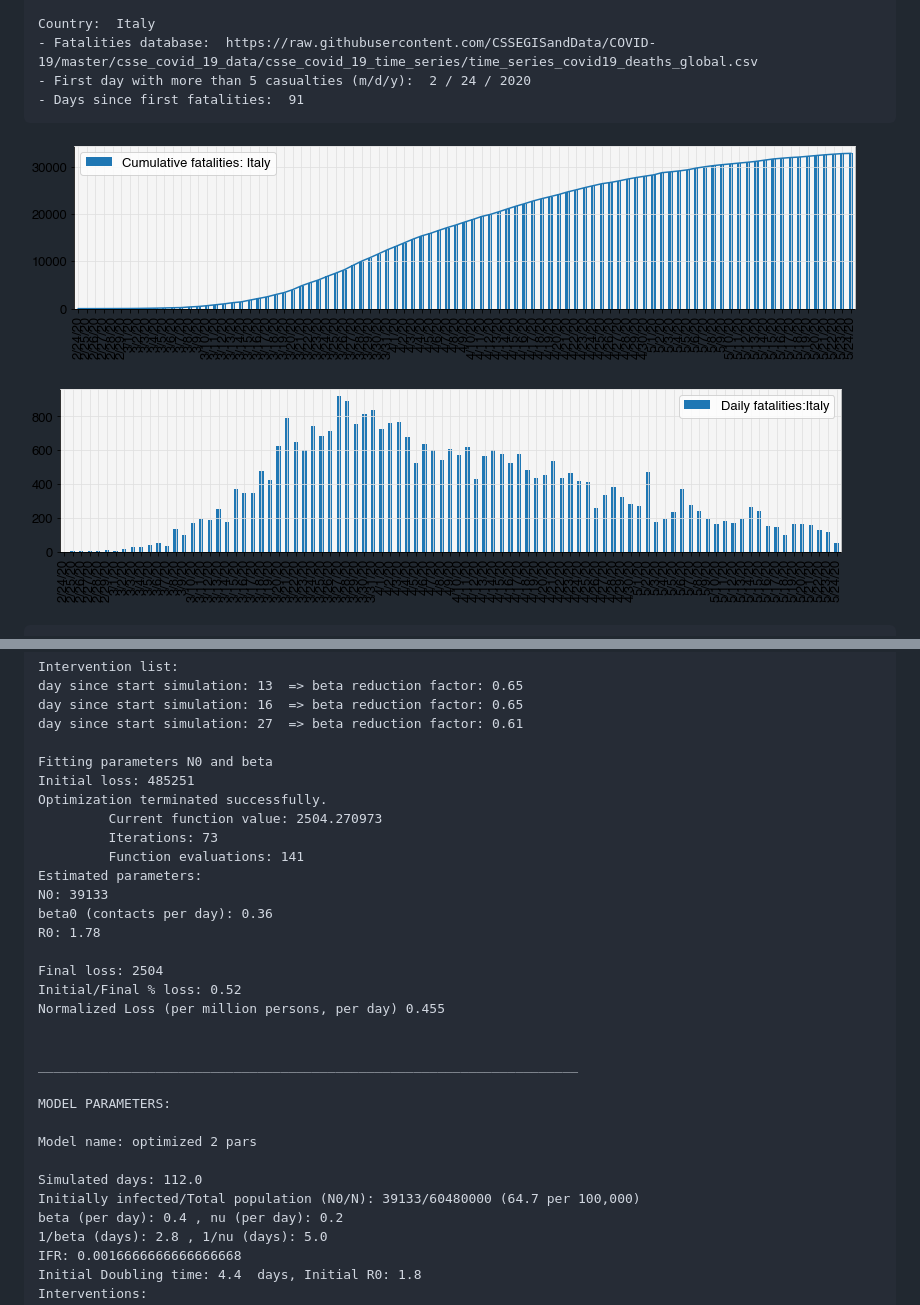
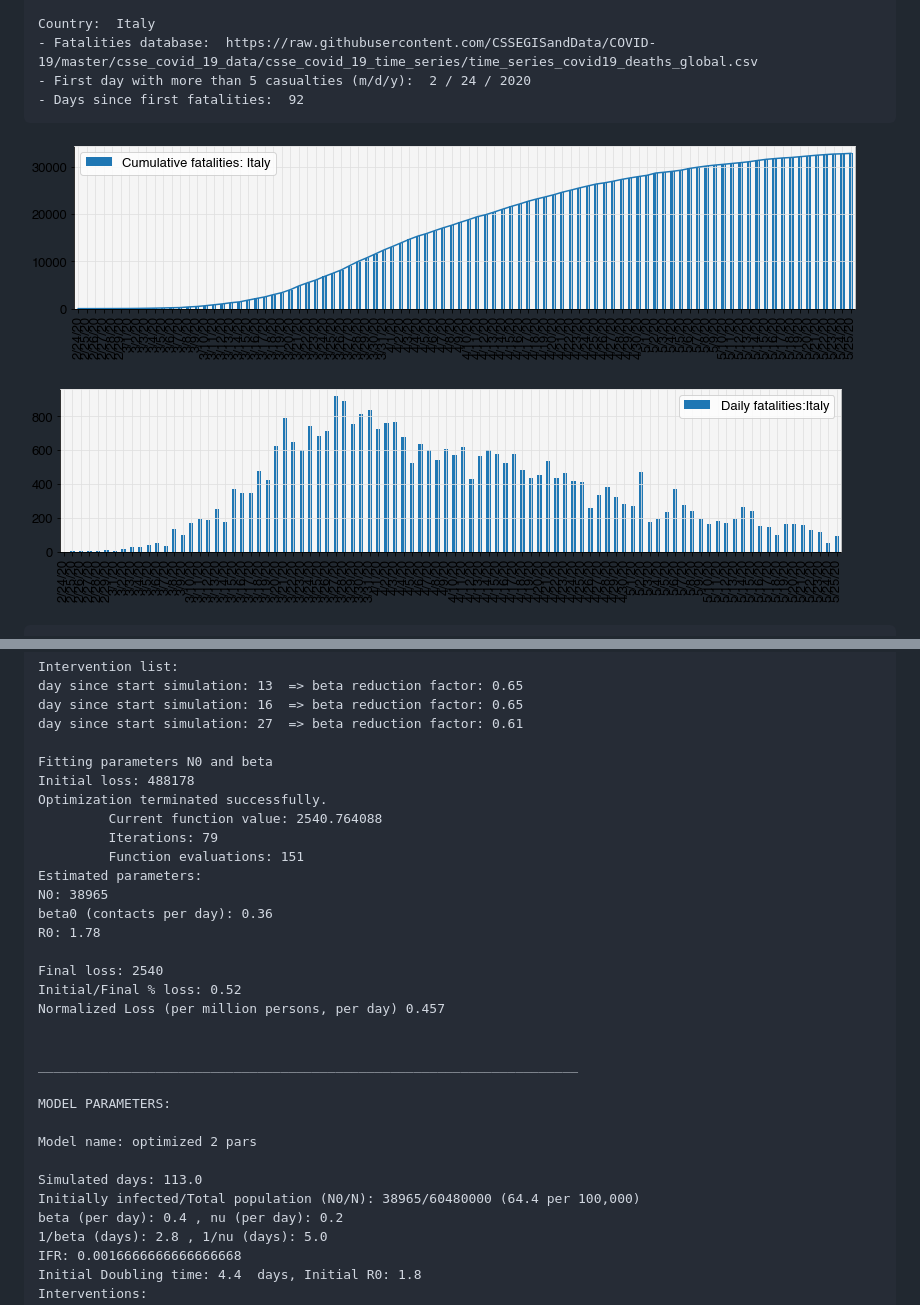
Before and after one commit to giulioruffini/COVID-19-NE-reports, a Markdown page: 02 - Daily_Report_Italy.md, 2 parts joined by grey strips. GitHub-like rendering; pictures changed too: 02 - Daily_Report_Italy_files/02 - Daily_Report_Italy_1_1.png, 02 - Daily_Report_Italy_files/02 - Daily_Report_Italy_1_2.png.

```diff
--- a/02 - Daily_Report_Italy.md
+++ b/02 - Daily_Report_Italy.md
@@ -25,7 +25,7 @@ sir_prediction_from_country('Italy')
     Country:  Italy
     - Fatalities database:  https://raw.githubusercontent.com/CSSEGISandData/COVID-19/master/csse_covid_19_data/csse_covid_19_time_series/time_series_covid19_deaths_global.csv
     - First day with more than 5 casualties (m/d/y):  2 / 24 / 2020
-    - Days since first fatalities:  91
+    - Days since first fatalities:  92
 
 
 
@@ -50,19 +50,19 @@ sir_prediction_from_country('Italy')
     day since start simulation: 27  => beta reduction factor: 0.61
 
     Fitting parameters N0 and beta
-    Initial loss: 485251
+    Initial loss: 488178
     Optimization terminated successfully.
-             Current function value: 2504.270973
-             Iterations: 73
-             Function evaluations: 141
+             Current function value: 2540.764088
+             Iterations: 79
+             Function evaluations: 151
     Estimated parameters:
-    N0: 39133
+    N0: 38965
     beta0 (contacts per day): 0.36
     R0: 1.78
 
-    Final loss: 2504
+    Final loss: 2540
     Initial/Final % loss: 0.52
-    Normalized Loss (per million persons, per day) 0.455
+    Normalized Loss (per million persons, per day) 0.457
 
 
     _____________________________________________________________________
@@ -71,8 +71,8 @@ sir_prediction_from_country('Italy')
 
     Model name: optimized 2 pars
 
-    Simulated days: 112.0
-    Initially infected/Total population (N0/N): 39133/60480000 (64.7 per 100,000)
+    Simulated days: 113.0
+    Initially infected/Total population (N0/N): 38965/60480000 (64.4 per 100,000)
     beta (per day): 0.4 , nu (per day): 0.2
     1/beta (days): 2.8 , 1/nu (days): 5.0
     IFR: 0.0016666666666666668
```
Also changed, not shown: other parts of 02 - Daily_Report_Italy.md (+12 -12 lines), 01 - Daily_Report_Spain.md (+1 -1 lines), 02 - Daily_Report_Italy_files/02 - Daily_Report_Italy_1_4.png, 02 - Daily_Report_Italy_files/02 - Daily_Report_Italy_1_5.png, 02 - Daily_Report_Italy_files/02 - Daily_Report_Italy_1_6.png, 02 - Daily_Report_Italy_files/02 - Daily_Report_Italy_1_8.png.
